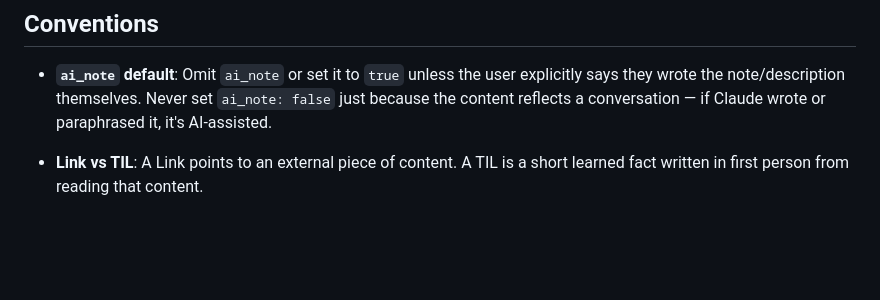
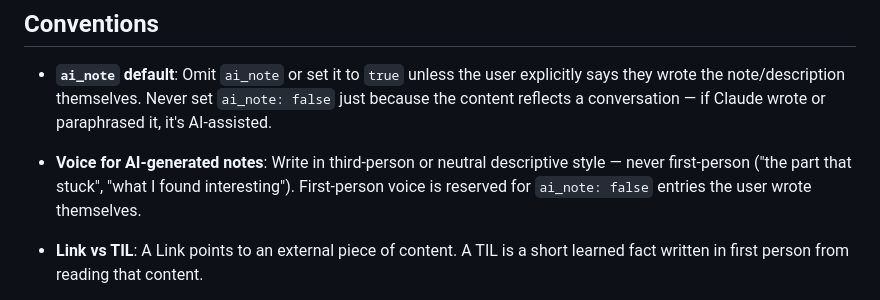
Before and after one commit to parmsam/ril, a Markdown page: CLAUDE.md, the part around the change. GitHub-like rendering; blank space fills up the shorter version.

Commit message:
docs: AI-generated notes must use neutral voice, not first person
Co-Authored-By: Claude Sonnet 4.6 <noreply@anthropic.com>

```diff
--- a/CLAUDE.md
+++ b/CLAUDE.md
@@ -66,6 +66,7 @@ ai_note: boolean           # optional — true (default) = AI-assisted; false =
 ## Conventions
 
 - **`ai_note` default**: Omit `ai_note` or set it to `true` unless the user explicitly says they wrote the note/description themselves. Never set `ai_note: false` just because the content reflects a conversation — if Claude wrote or paraphrased it, it's AI-assisted.
+- **Voice for AI-generated notes**: Write in third-person or neutral descriptive style — never first-person ("the part that stuck", "what I found interesting"). First-person voice is reserved for `ai_note: false` entries the user wrote themselves.
 - **Link vs TIL**: A Link points to an external piece of content. A TIL is a short learned fact written in first person from reading that content.
 - **Link vs Resource**: A Resource is the home of something ongoing (a blog, podcast, newsletter). A Link is a single piece from it.
 - **Slugs**: lowercase, hyphens only, max ~5 words.
```
